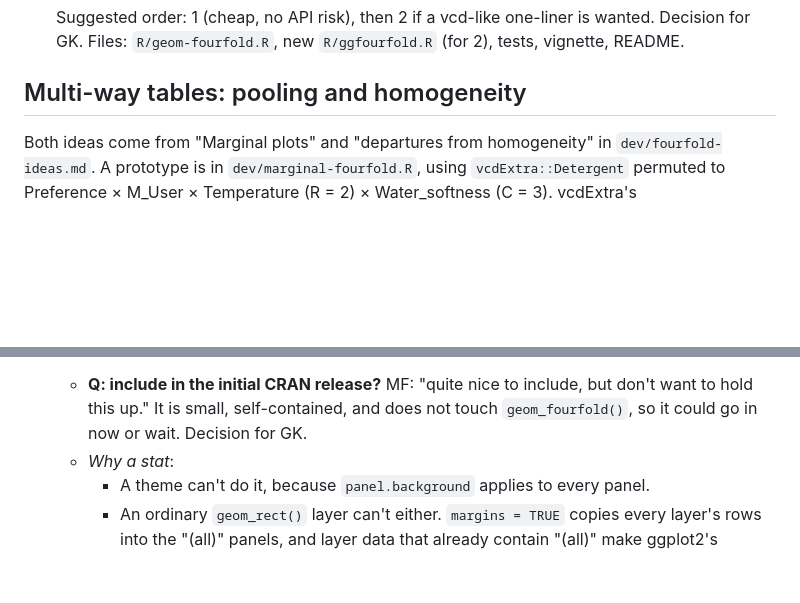
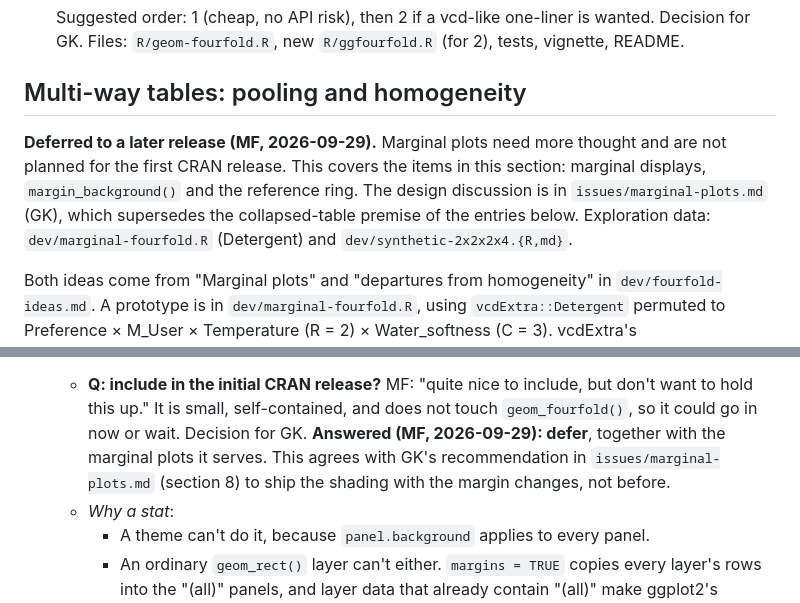
Before and after one commit to gklorfine/ggfourfold, a Markdown page: issues/TASKS.md, 2 parts joined by grey strips. Rendered like a GitHub page; blank space fills up the shorter version.

```diff
--- a/issues/TASKS.md
+++ b/issues/TASKS.md
@@ -305,6 +305,13 @@ As these items are resolved, check them off as [X] and record the fix and verifi
 
 ## Multi-way tables: pooling and homogeneity
 
+**Deferred to a later release (MF, 2026-09-29).** Marginal plots need more thought and are
+not planned for the first CRAN release. This covers the items in this section: marginal
+displays, `margin_background()` and the reference ring. The design discussion is in
+`issues/marginal-plots.md` (GK), which supersedes the collapsed-table premise of the
+entries below. Exploration data: `dev/marginal-fourfold.R` (Detergent) and
+`dev/synthetic-2x2x2x4.{R,md}`.
+
 Both ideas come from "Marginal plots" and "departures from homogeneity" in
 `dev/fourfold-ideas.md`. A prototype is in `dev/marginal-fourfold.R`, using
 `vcdExtra::Detergent` permuted to Preference × M_User × Temperature (R = 2) ×
@@ -343,6 +350,9 @@ or run `Rscript dev/marginal-fourfold.R [output-dir]` to write PNGs.
   - **Q: include in the initial CRAN release?** MF: "quite nice to include, but don't want
     to hold this up." It is small, self-contained, and does not touch `geom_fourfold()`,
     so it could go in now or wait. Decision for GK.
+    **Answered (MF, 2026-09-29): defer**, together with the marginal plots it serves. This
+    agrees with GK's recommendation in `issues/marginal-plots.md` (section 8) to ship the
+    shading with the margin changes, not before.
   - *Why a stat*:
     - A theme can't do it, because `panel.background` applies to every panel.
     - An ordinary `geom_rect()` layer can't either. `margins = TRUE` copies every layer's
```
Also changed, not shown: dev/synthetic-2x2x2x4.md (+28 -5 lines), issues/marginal-plots.md (+7 -0 lines).
